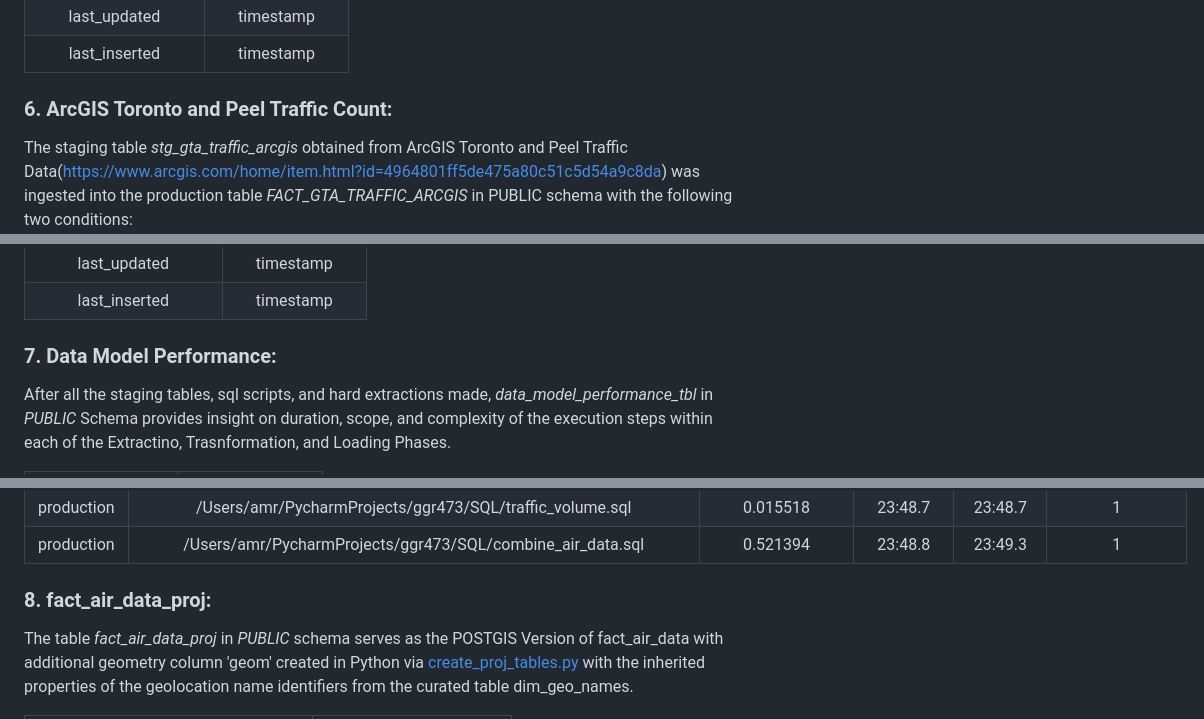
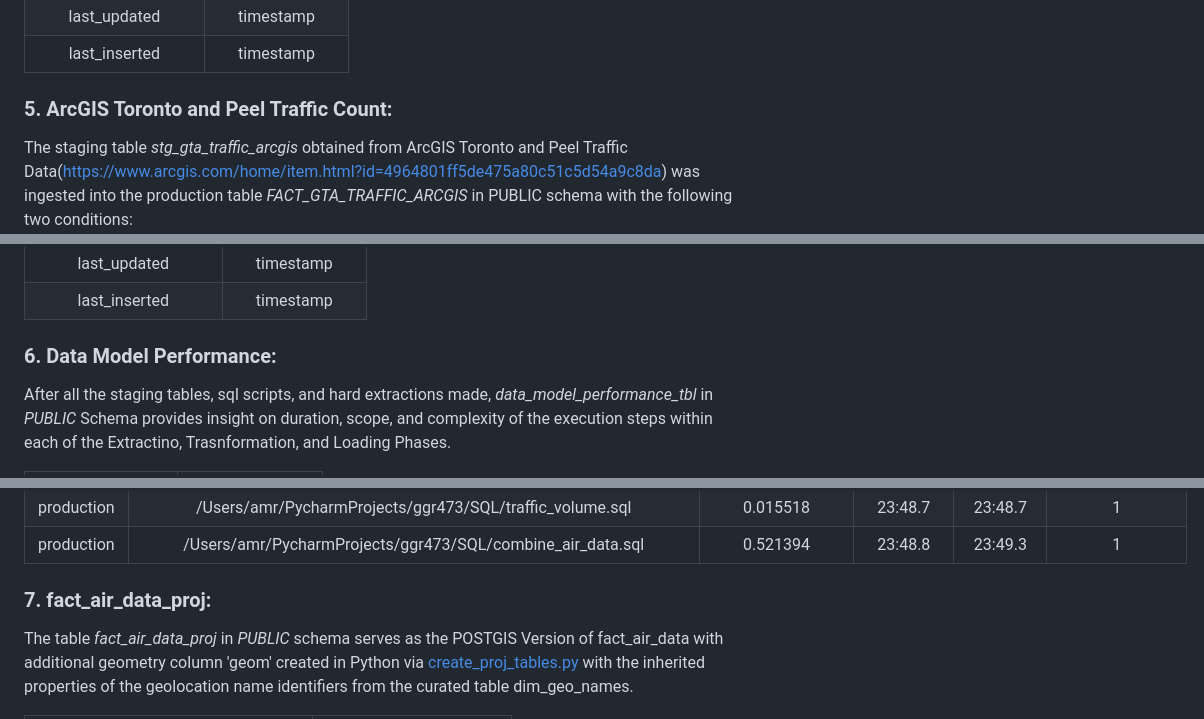
Before and after one commit to shalabyamr/Web_Maps_with_Auto_ML_Forecasts, a Markdown page: README.md, 3 parts joined by grey strips. Drawn GitHub-style.

```diff
--- a/README.md
+++ b/README.md
@@ -364,7 +364,7 @@ The staging table _stg_geo_names_from the downloaded and extracted zip file of t
 |    last_inserted     |    timestamp     |
 
 
-### 6. ArcGIS Toronto and Peel Traffic Count:
+### 5. ArcGIS Toronto and Peel Traffic Count:
 The staging table _stg_gta_traffic_arcgis_ obtained from ArcGIS Toronto and Peel Traffic Data(https://www.arcgis.com/home/item.html?id=4964801ff5de475a80c51c5d54a9c8da) was ingested into the production table _FACT_GTA_TRAFFIC_ARCGIS_ in PUBLIC schema with the following two conditions:
 
 * Added column "_last_inserted_" converted from UTC to EST to capture the time of insertion into production schema
@@ -393,7 +393,7 @@ The staging table _stg_gta_traffic_arcgis_ obtained from ArcGIS Toronto and Peel
 |     last_inserted      |    timestamp     |
 
 
-### 7. Data Model Performance:
+### 6. Data Model Performance:
 After all the staging tables, sql scripts, and hard extractions made, _data_model_performance_tbl_ in _PUBLIC_ Schema provides insight on duration, scope, and complexity of the execution steps within each of the Extractino, Trasnformation, and Loading Phases.
 
 | Column           |    Data Type     |
@@ -437,7 +437,7 @@ After all the staging tables, sql scripts, and hard extractions made, _data_mode
 | production | /Users/amr/PycharmProjects/ggr473/SQL/traffic_volume.sql              | 0.015518             | 23:48.7        | 23:48.7      | 1                   |
 | production | /Users/amr/PycharmProjects/ggr473/SQL/combine_air_data.sql            | 0.521394             | 23:48.8        | 23:49.3      | 1                   |
 
-### 8. fact_air_data_proj:
+### 7. fact_air_data_proj:
 The table _fact_air_data_proj_ in _PUBLIC_ schema serves as the POSTGIS Version of fact_air_data with additional geometry column 'geom' created in Python via [create_proj_tables.py](Python%2Fcreate_proj_tables.py) with the inherited properties of the geolocation name identifiers from the curated table dim_geo_names.
 
 | Column                           |         Data Type          |
```
Also changed, not shown: other parts of README.md (+5 -5 lines).
